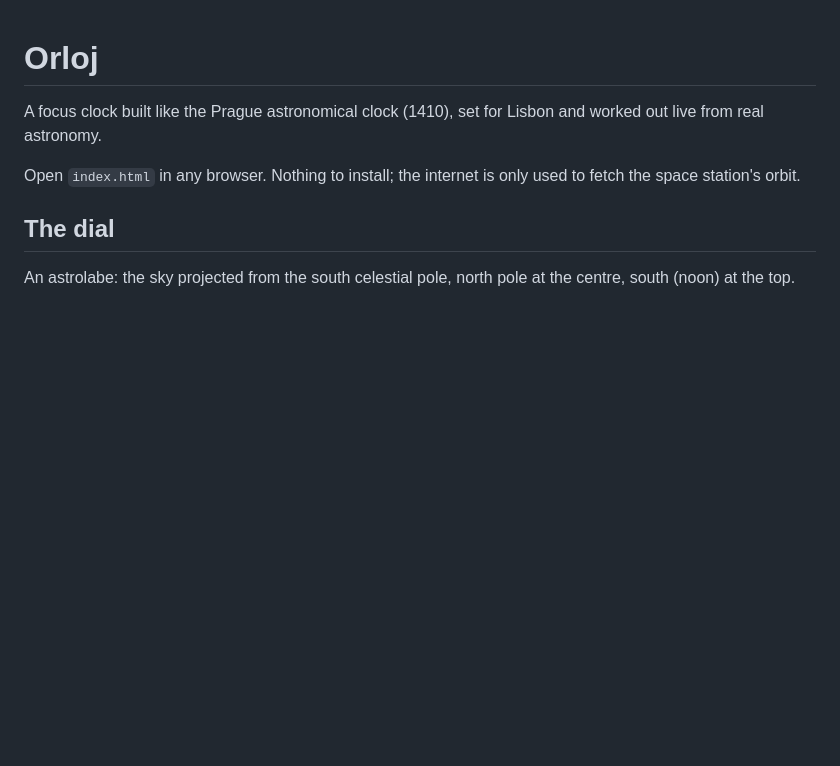
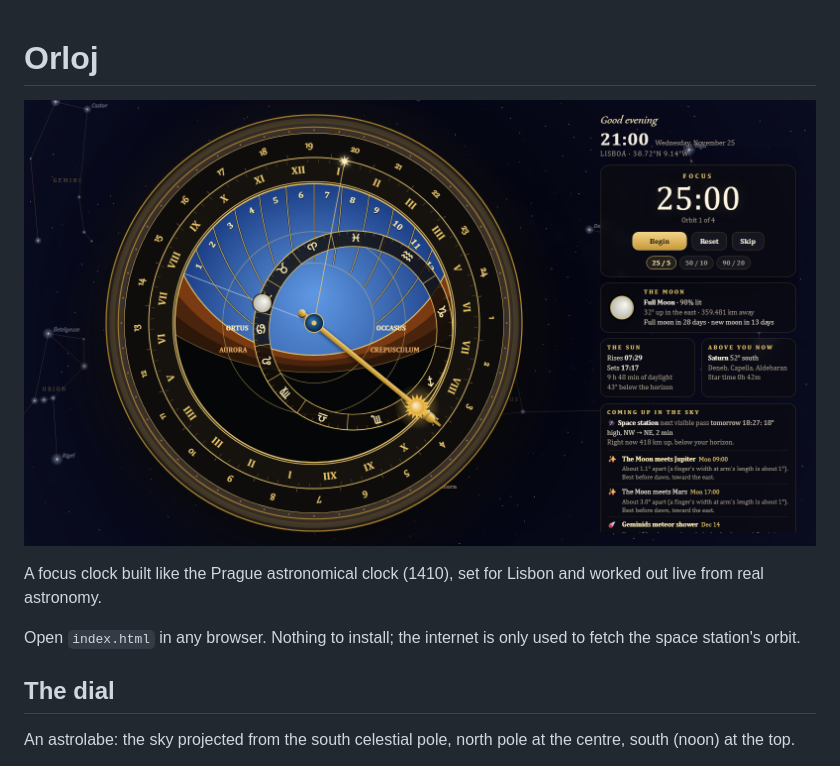
Before and after one commit to amgltp01/orloj, a Markdown page: README.md, the part around the change. Drawn GitHub-style; pictures changed too: docs/screenshot.png (added); blank space fills up the shorter version.

Commit message:
Add a screenshot to the README
Co-Authored-By: Claude Opus 5.5 <noreply@anthropic.com>

```diff
--- a/README.md
+++ b/README.md
@@ -1,4 +1,6 @@
 # Orloj
+
+![Orloj at 21:00 on 25 November in Lisbon: full Moon rising, Saturn up](docs/screenshot.png)
 
 A focus clock built like the Prague astronomical clock (1410), set for Lisbon and worked out live from real astronomy.
 
```
